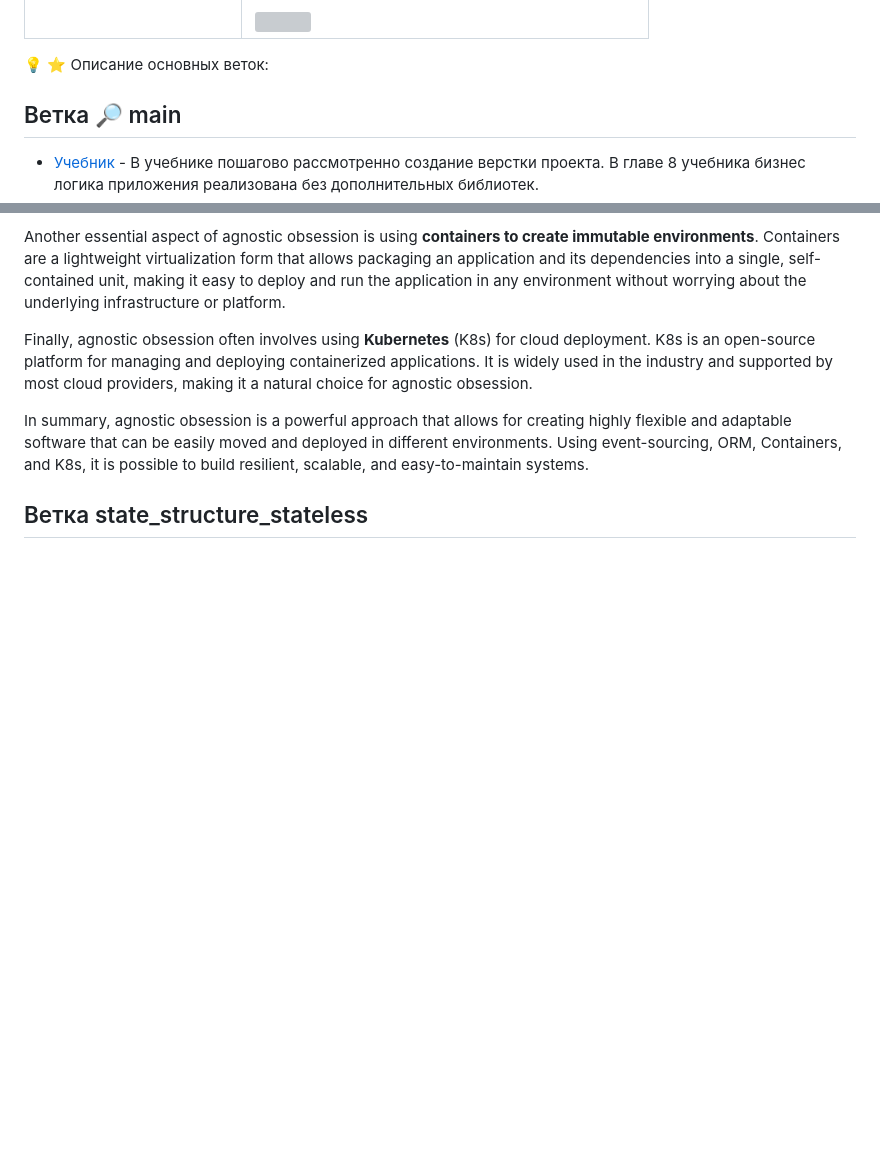
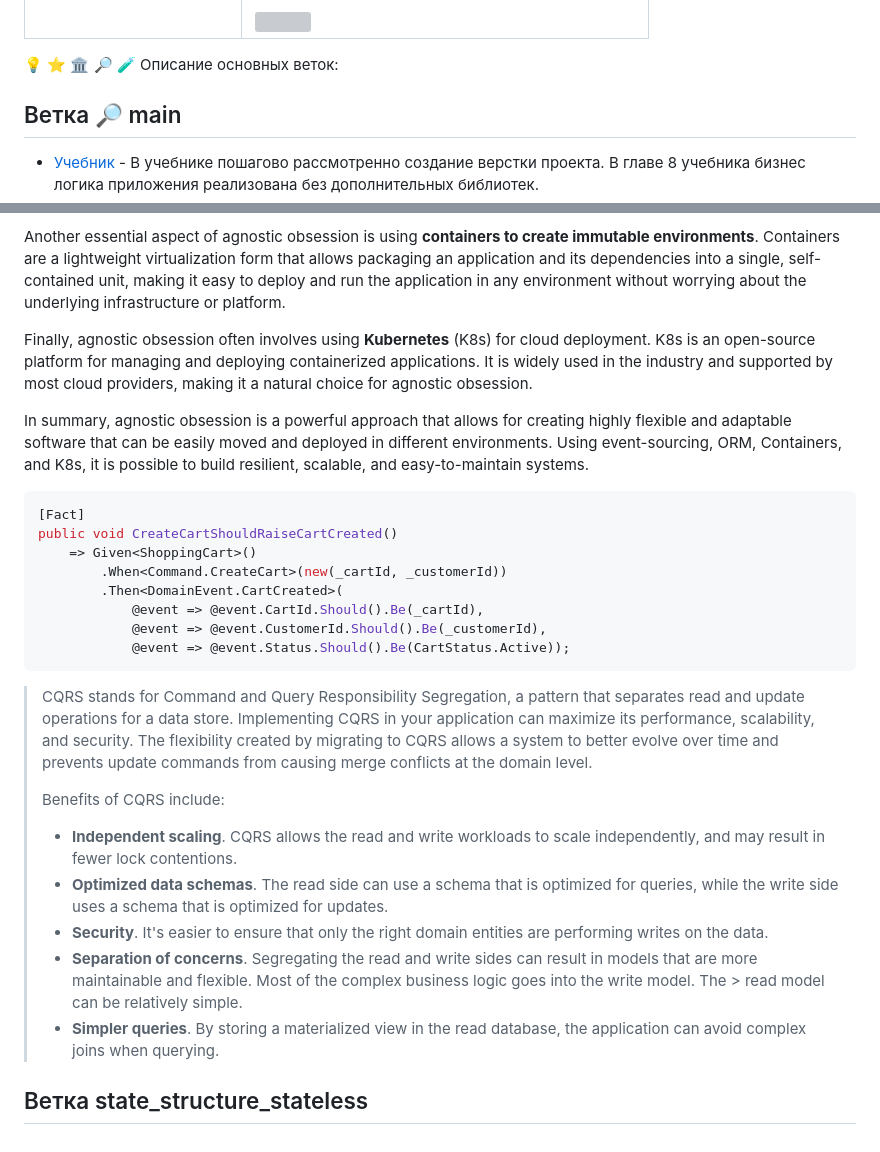
Before and after one commit to yulmosk/SunStickers, a Markdown page: README.md, 2 parts joined by grey strips. GitHub-like rendering; folded sections open; blank space fills up the shorter version; grey boxes are pictures that could not be loaded.

Commit message:
Изменения в Readme.md

````diff
--- a/README.md
+++ b/README.md
@@ -32,7 +32,7 @@
 </tr>
 </table>
 
-:bulb:  :star:
+:bulb:  :star: :classical_building: :mag_right:  :test_tube:
 Описание основных веток:
 
 ## Ветка :mag_right: main
@@ -55,6 +55,31 @@ Finally, agnostic obsession often involves using **Kubernetes** (K8s) for cloud
 
 In summary, agnostic obsession is a powerful approach that allows for creating highly flexible and adaptable software that can be easily moved and deployed in different environments. Using event-sourcing, ORM, Containers, and K8s, it is possible to build resilient, scalable, and easy-to-maintain systems.
 
+```csharp
+[Fact]
+public void CreateCartShouldRaiseCartCreated()
+    => Given<ShoppingCart>()
+        .When<Command.CreateCart>(new(_cartId, _customerId))
+        .Then<DomainEvent.CartCreated>(
+            @event => @event.CartId.Should().Be(_cartId),
+            @event => @event.CustomerId.Should().Be(_customerId),
+            @event => @event.Status.Should().Be(CartStatus.Active));
+```
+
+
+> CQRS stands for Command and Query Responsibility Segregation, a pattern that separates read and update operations for a data store. Implementing CQRS in your application can maximize its
+> performance, scalability, and security. The flexibility created by migrating to CQRS allows a system to better evolve over time and prevents update commands from causing merge conflicts at the
+> domain level.
+>
+> Benefits of CQRS include:
+>
+> - **Independent scaling**. CQRS allows the read and write workloads to scale independently, and may result in fewer lock contentions.
+> - **Optimized data schemas**. The read side can use a schema that is optimized for queries, while the write side uses a schema that is optimized for updates.
+> - **Security**. It's easier to ensure that only the right domain entities are performing writes on the data.
+> - **Separation of concerns**. Segregating the read and write sides can result in models that are more maintainable and flexible. Most of the complex business logic goes into the write model. The
+    > read model can be relatively simple.
+> - **Simpler queries**. By storing a materialized view in the read database, the application can avoid complex joins when querying.
+>
 </details>
 
 ## Ветка state_structure_stateless
````
